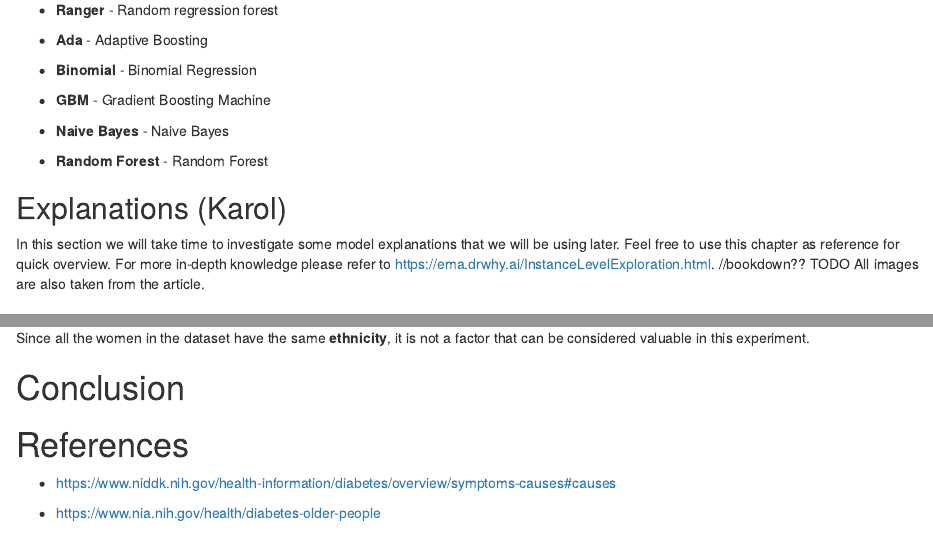
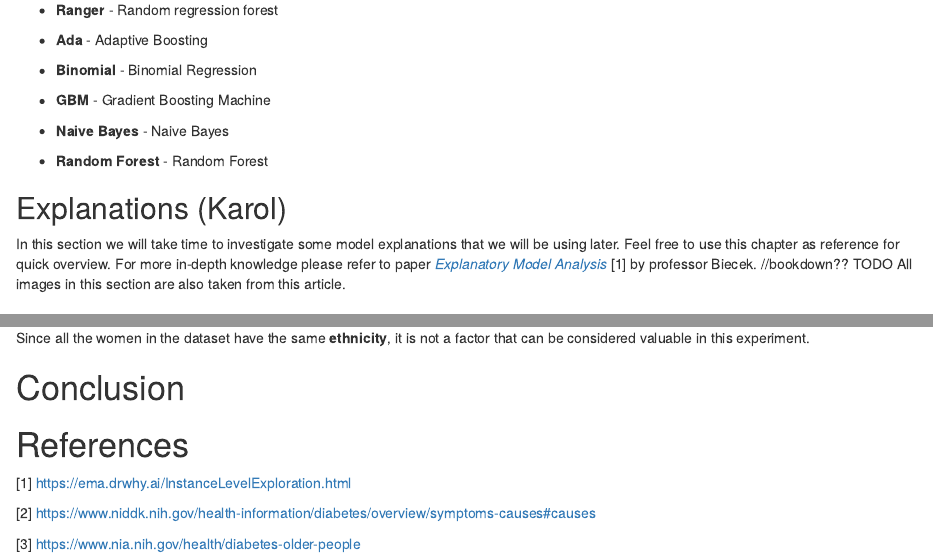
Before and after one commit to MrMuffinooo/XAI_Diabetes, an R Markdown document (Raport.Rmd): the page in a window 1100 px wide, from 1090 px down, and a second part further down, joined at a grey line. Rendered offline with R 4.5, knitr and Pandoc, with nearby package versions.

Commit message:
references

```diff
--- a/Raport.Rmd
+++ b/Raport.Rmd
@@ -79,8 +79,8 @@
 
 ## Explanations (Karol)
 
-In this section we will take time to investigate some model explanations that we will be using later. Feel free to use this chapter as reference for quick overview. For more in-depth knowledge please refer to https://ema.drwhy.ai/InstanceLevelExploration.html. //bookdown?? TODO
-All images are also taken from the article.
+In this section we will take time to investigate some model explanations that we will be using later. Feel free to use this chapter as reference for quick overview. For more in-depth knowledge please refer to paper [_Explanatory Model Analysis_](https://ema.drwhy.ai/InstanceLevelExploration.html) [1] by professor Biecek. //bookdown?? TODO
+All images in this section are also taken from this article.
 
 ### Local
 
@@ -291,6 +291,8 @@
 
 # References
 
-- https://www.niddk.nih.gov/health-information/diabetes/overview/symptoms-causes#causes
+[1] https://ema.drwhy.ai/InstanceLevelExploration.html
 
-- https://www.nia.nih.gov/health/diabetes-older-people
+[2] https://www.niddk.nih.gov/health-information/diabetes/overview/symptoms-causes#causes
+
+[3] https://www.nia.nih.gov/health/diabetes-older-people
```
